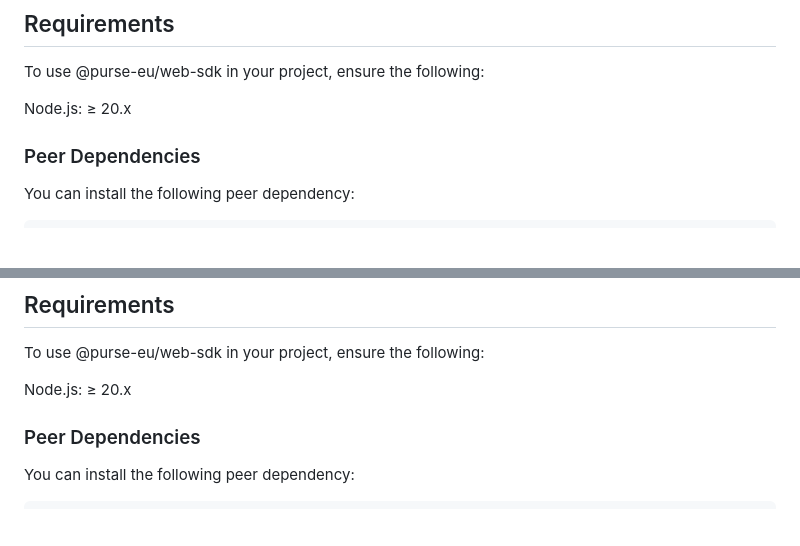
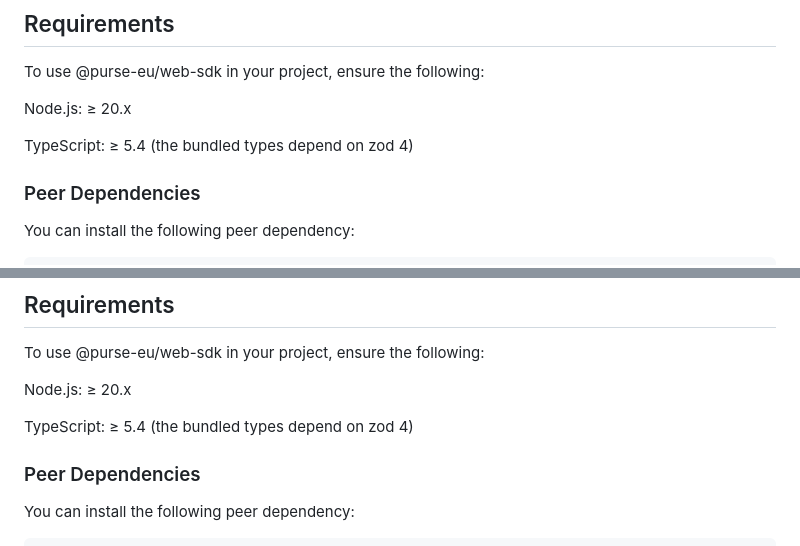
Before and after one commit to UpStreamPay/web-sdk, a Markdown page: README.md, 2 parts joined by grey strips. Drawn GitHub-style; blank space fills up the shorter version.

Commit message:
docs: state TypeScript >= 5.4 requirement for zod 4 types

```diff
--- a/README.md
+++ b/README.md
@@ -22,6 +22,8 @@ the runtime capabilities of the SDK itself.
 To use @purse-eu/web-sdk in your project, ensure the following:
 
 Node.js: ≥ 20.x
+
+TypeScript: ≥ 5.4 (the bundled types depend on zod 4)
 
 ### Peer Dependencies
 
@@ -70,6 +72,8 @@ You can also use the `loadDropInCheckout` to preview the upcoming Dropin Checkou
 To use @purse-eu/web-sdk in your project, ensure the following:
 
 Node.js: ≥ 20.x
+
+TypeScript: ≥ 5.4 (the bundled types depend on zod 4)
 
 ### Peer Dependencies
 
```
